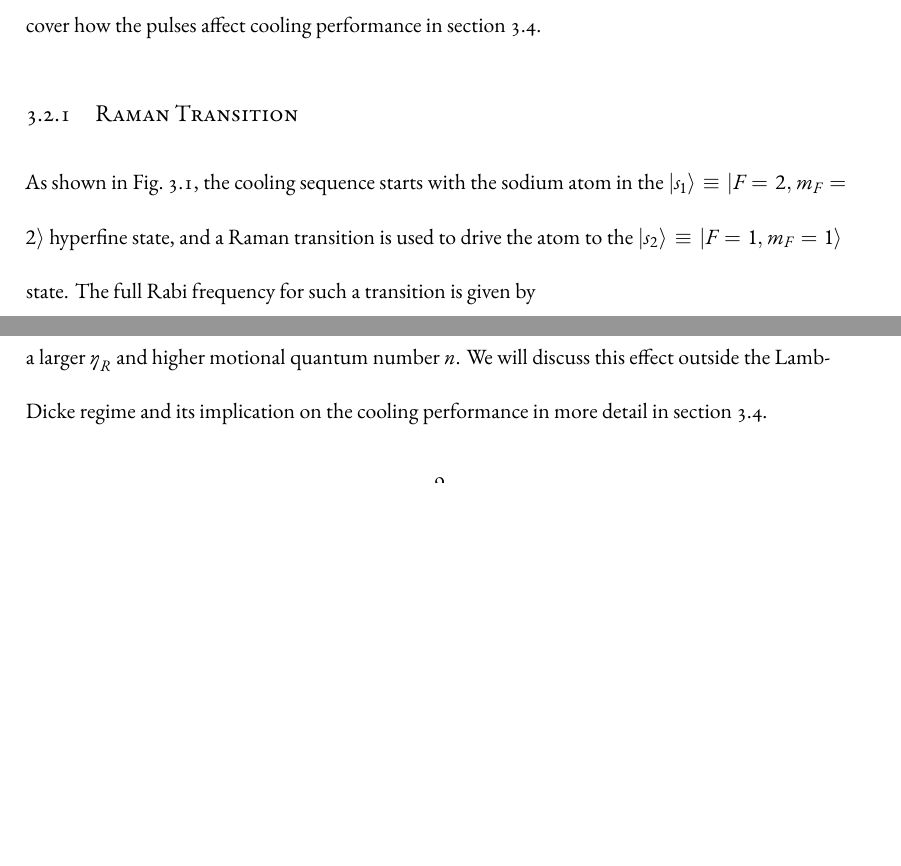
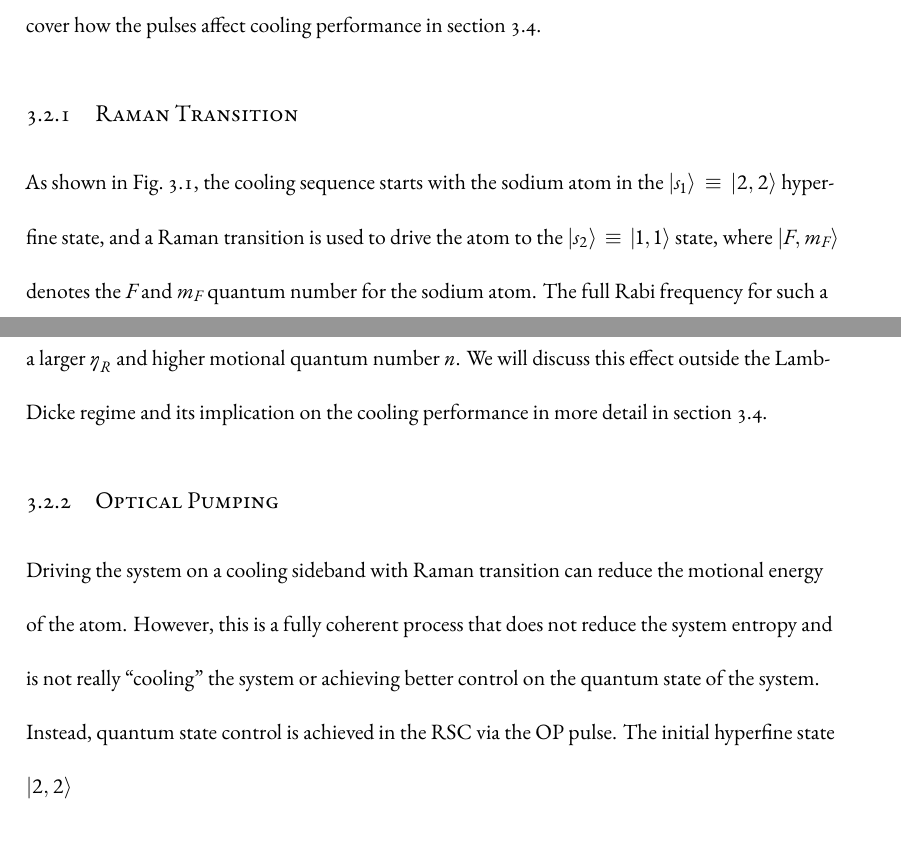
Before and after one commit to yuyichao/grad-thesis, a LaTeX thesis (dissertation.tex, which reads chapters/rsc.tex): two parts of pages 14 and 16 of 46 before the commit and two parts of pages 14 and 17 of 46 after it, joined at a grey line, cut so that both start at the same text, the shorter picture padded with empty space. Compiled offline with XeLaTeX.

Commit message:
[rsc] state notation

```diff
--- a/chapters/rsc.tex
+++ b/chapters/rsc.tex
@@ -49,9 +49,9 @@ We will cover how the pulses affect cooling performance in section \ref{ch:rsc-c
 
 As shown in Fig.~\ref{fig:na-rsc-schematics},
 the cooling sequence starts with the sodium atom in the
-$|s_1\rangle\equiv|F=2,m_F=2\rangle$ hyperfine state,
-and a Raman transition is used to drive the atom to the
-$|s_2\rangle\equiv|F=1,m_F=1\rangle$ state.
+$|s_1\rangle\equiv|2,2\rangle$ hyperfine state,
+and a Raman transition is used to drive the atom to the $|s_2\rangle\equiv|1,1\rangle$ state,
+where $|F,m_F\rangle$ denotes the $F$ and $m_F$ quantum number for the sodium atom.
 The full Rabi frequency for such a transition is given by
 \begin{align*}
   \Omega_R^0=&\sum_{i}\frac{\Omega_{1i}\Omega_{2i}^*}{2\Delta_i}
@@ -104,7 +104,12 @@ on the cooling performance in more detail in section \ref{ch:rsc-challenges}.
 \subsection{Optical Pumping}
 \label{ch:rsc-basic-theory-op}
 
-(OP)
+Driving the system on a cooling sideband with Raman transition can reduce the
+motional energy of the atom. However, this is a fully coherent process that does
+not reduce the system entropy and is not really ``cooling'' the system
+or achieving better control on the quantum state of the system.
+Instead, quantum state control is achieved in the RSC via the OP pulse.
+The initial hyperfine state $|2,2\rangle$
 
 \section{Setup}
 
```
Also changed, not shown: dissertation.pdf.
